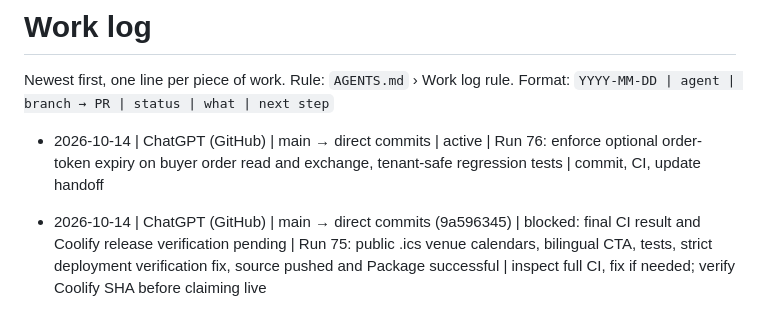
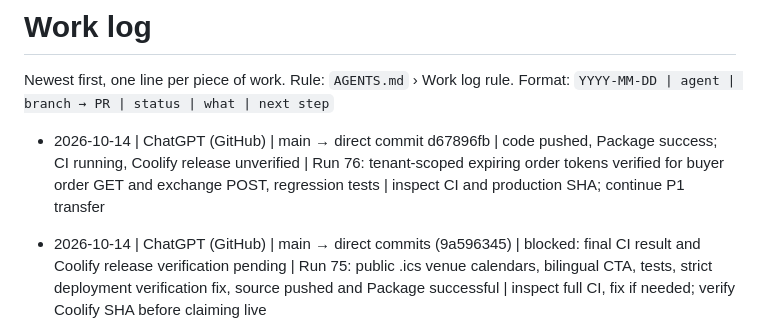
Before and after one commit to takatakca/Alkao.ca, a Markdown page: WORKLOG.md, the part around the change. Rendered like a GitHub page.

Commit message:
worklog: record Run 76 source SHA, package result, next action

```diff
--- a/WORKLOG.md
+++ b/WORKLOG.md
@@ -3,7 +3,7 @@
 Newest first, one line per piece of work. Rule: `AGENTS.md` › Work log rule.
 Format: `YYYY-MM-DD | agent | branch → PR | status | what | next step`
 
-- 2026-10-14 | ChatGPT (GitHub) | main → direct commits | active | Run 76: enforce optional order-token expiry on buyer order read and exchange, tenant-safe regression tests | commit, CI, update handoff
+- 2026-10-14 | ChatGPT (GitHub) | main → direct commit d67896fb | code pushed, Package success; CI running, Coolify release unverified | Run 76: tenant-scoped expiring order tokens verified for buyer order GET and exchange POST, regression tests | inspect CI and production SHA; continue P1 transfer
 
 - 2026-10-14 | ChatGPT (GitHub) | main → direct commits (9a596345) | blocked: final CI result and Coolify release verification pending | Run 75: public .ics venue calendars, bilingual CTA, tests, strict deployment verification fix, source pushed and Package successful | inspect full CI, fix if needed; verify Coolify SHA before claiming live
 
```
